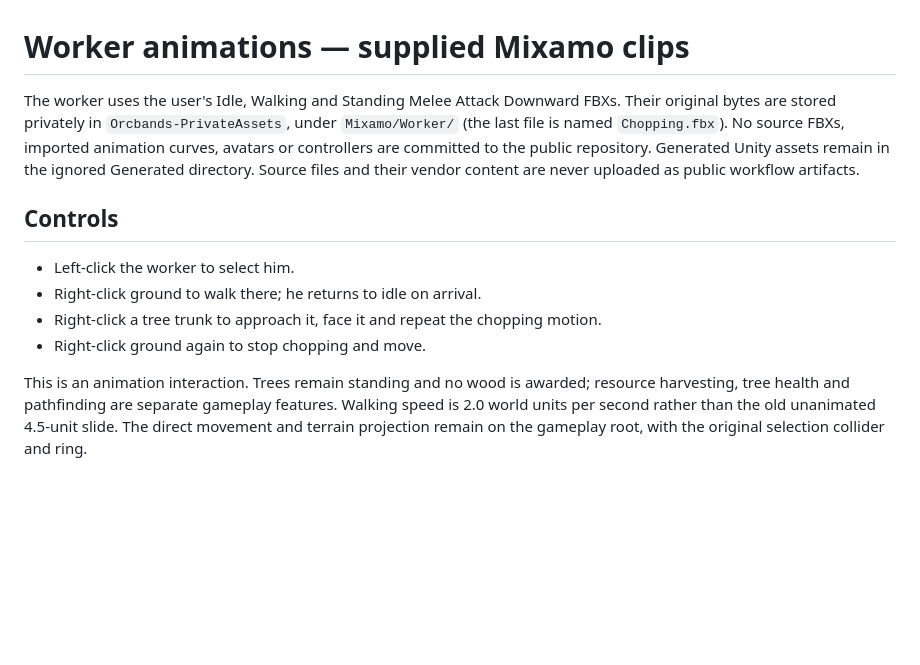
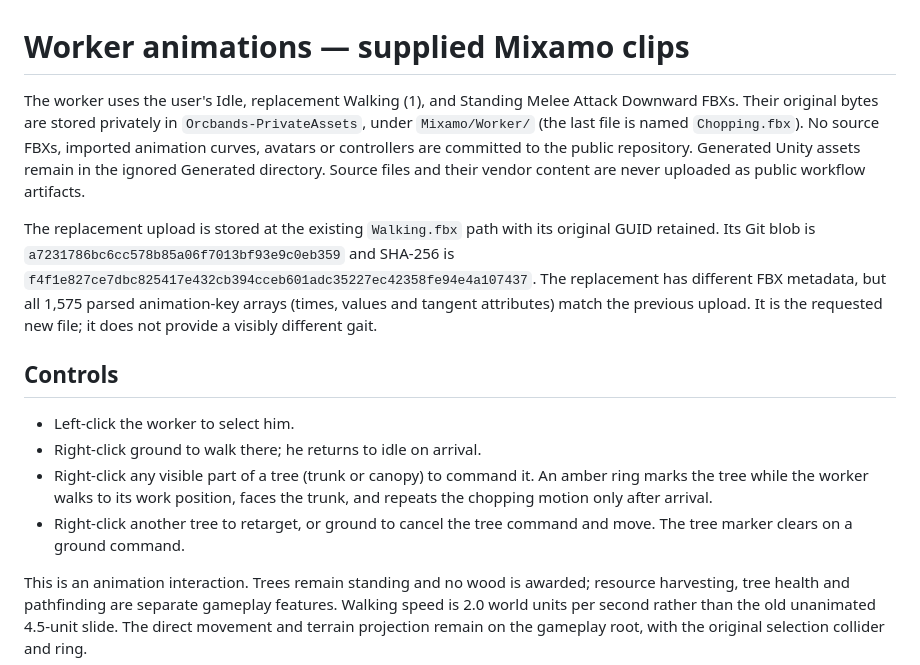
Before and after one commit to cubitouch/Orcbands, a Markdown page: docs/worker-animations.md, the part around the change printed below. Drawn GitHub-style; blank space fills up the shorter version.

```diff
--- a/docs/worker-animations.md
+++ b/docs/worker-animations.md
@@ -1,18 +1,28 @@
 # Worker animations — supplied Mixamo clips
 
-The worker uses the user's Idle, Walking and Standing Melee Attack Downward
+The worker uses the user's Idle, replacement Walking (1), and Standing Melee Attack Downward
 FBXs. Their original bytes are stored privately in `Orcbands-PrivateAssets`, under
 `Mixamo/Worker/` (the last file is named `Chopping.fbx`). No source FBXs, imported
 animation curves, avatars or controllers are committed to the public repository.
 Generated Unity assets remain in the ignored Generated directory. Source files
 and their vendor content are never uploaded as public workflow artifacts.
 
+The replacement upload is stored at the existing `Walking.fbx` path with its
+original GUID retained. Its Git blob is `a7231786bc6cc578b85a06f7013bf93e9c0eb359`
+and SHA-256 is `f4f1e827ce7dbc825417e432cb394cceb601adc35227ec42358fe94e4a107437`.
+The replacement has different FBX metadata, but all 1,575 parsed animation-key
+arrays (times, values and tangent attributes) match the previous upload. It is
+the requested new file; it does not provide a visibly different gait.
+
 ## Controls
 
 - Left-click the worker to select him.
 - Right-click ground to walk there; he returns to idle on arrival.
-- Right-click a tree trunk to approach it, face it and repeat the chopping motion.
-- Right-click ground again to stop chopping and move.
+- Right-click any visible part of a tree (trunk or canopy) to command it. An amber
+  ring marks the tree while the worker walks to its work position, faces the
+  trunk, and repeats the chopping motion only after arrival.
+- Right-click another tree to retarget, or ground to cancel the tree command and
+  move. The tree marker clears on a ground command.
 
 This is an animation interaction. Trees remain standing and no wood is awarded;
 resource harvesting, tree health and pathfinding are separate gameplay features.
```
Also changed, not shown: other parts of docs/worker-animations.md (+46 -1 lines), docs/reviews/worker-tree-command/tree-approach.png (added), docs/reviews/worker-tree-command/tree-arrived.png (added), docs/reviews/worker-tree-command/tree-chopping.png (added), docs/reviews/worker-tree-command/walking.png (added), 11 other files.
